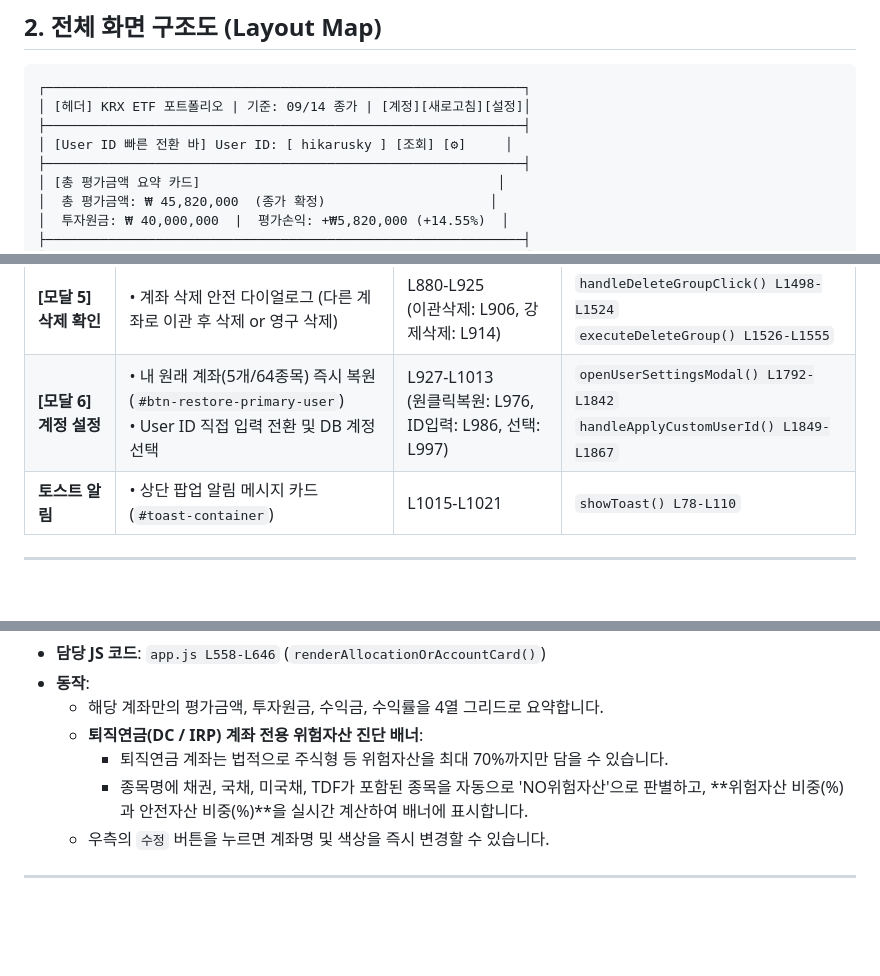
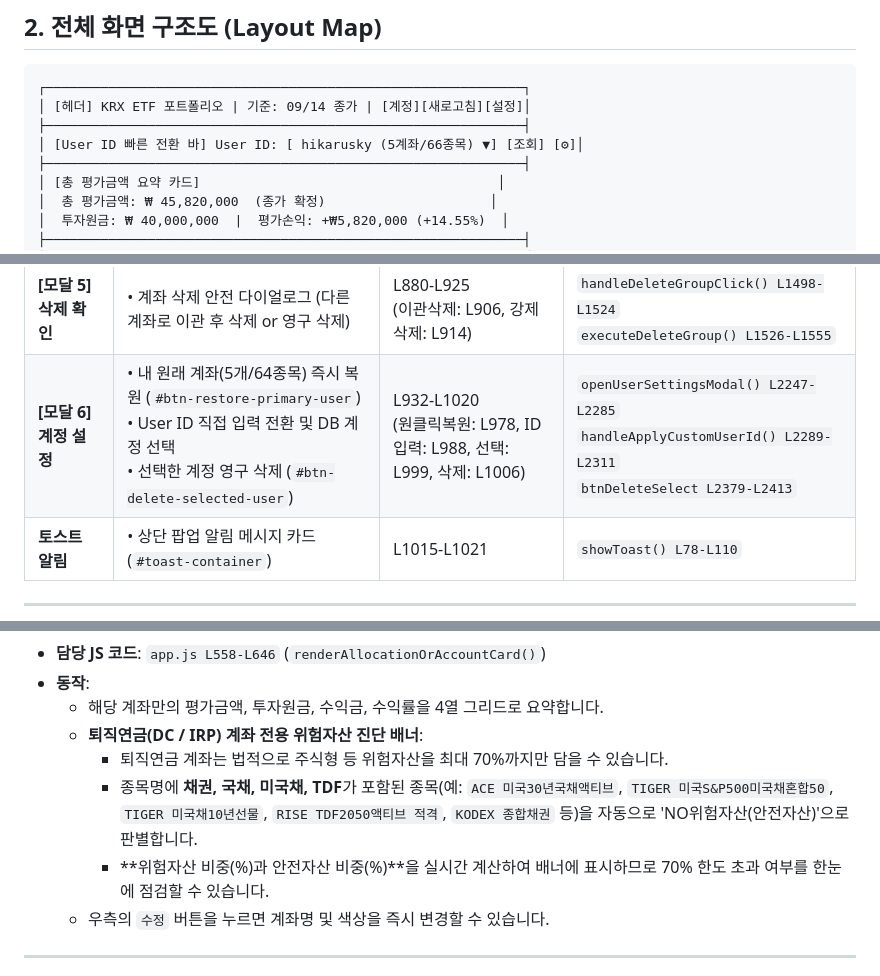
Before and after one commit to hikarusky/etfmanager, a Markdown page: ETF_포트폴리오_화면_및_기능_가이드.md, 3 parts joined by grey strips. GitHub-like rendering; blank space fills up the shorter version.

```diff
--- a/ETF_포트폴리오_화면_및_기능_가이드.md
+++ b/ETF_포트폴리오_화면_및_기능_가이드.md
@@ -31,7 +31,7 @@
 ┌─────────────────────────────────────────────────────────────┐
 │ [헤더] KRX ETF 포트폴리오 | 기준: 09/14 종가 | [계정][새로고침][설정]│
 ├─────────────────────────────────────────────────────────────┤
-│ [User ID 빠른 전환 바] User ID: [ hikarusky ] [조회] [⚙]     │
+│ [User ID 빠른 전환 바] User ID: [ hikarusky (5계좌/66종목) ▼] [조회] [⚙]│
 ├─────────────────────────────────────────────────────────────┤
 │ [총 평가금액 요약 카드]                                      │
 │  총 평가금액: ₩ 45,820,000  (종가 확정)                     │
@@ -78,7 +78,7 @@
 | **[모달 3] 종목 수정** | • 평단가, 수량, 메모 직접 수정 (`#edit-avg-price`, `#edit-quantity`) | L682-L723<br>(평단가: L701, 수량: L705) | `saveEditHolding() L1242-L1277` |
 | **[모달 4, 4.5] 계좌 관리** | • 계좌 목록 및 신규 계좌 추가 (`#groups-list`, `#btn-create-group`)<br>• 계좌명/유형 및 8가지 컬러 팔레트 수정 (`#edit-group-palette`) | L725-L796 (목록: L752, 추가: L788)<br>L798-L878 (이름: L821, 색상: L843) | `renderGroupsList() L1412-L1463`<br>`createNewGroup() L1465-L1496`<br>`saveEditGroup() L1352-L1399` |
 | **[모달 5] 삭제 확인** | • 계좌 삭제 안전 다이얼로그 (다른 계좌로 이관 후 삭제 or 영구 삭제) | L880-L925<br>(이관삭제: L906, 강제삭제: L914) | `handleDeleteGroupClick() L1498-L1524`<br>`executeDeleteGroup() L1526-L1555` |
-| **[모달 6] 계정 설정** | • 내 원래 계좌(5개/64종목) 즉시 복원 (`#btn-restore-primary-user`)<br>• User ID 직접 입력 전환 및 DB 계정 선택 | L927-L1013<br>(원클릭복원: L976, ID입력: L986, 선택: L997) | `openUserSettingsModal() L1792-L1842`<br>`handleApplyCustomUserId() L1849-L1867` |
+| **[모달 6] 계정 설정** | • 내 원래 계좌(5개/64종목) 즉시 복원 (`#btn-restore-primary-user`)<br>• User ID 직접 입력 전환 및 DB 계정 선택<br>• 선택한 계정 영구 삭제 (`#btn-delete-selected-user`) | L932-L1020<br>(원클릭복원: L978, ID입력: L988, 선택: L999, 삭제: L1006) | `openUserSettingsModal() L2247-L2285`<br>`handleApplyCustomUserId() L2289-L2311`<br>`btnDeleteSelect L2379-L2413` |
 | **토스트 알림** | • 상단 팝업 알림 메시지 카드 (`#toast-container`) | L1015-L1021 | `showToast() L78-L110` |
 
 ---
@@ -181,7 +181,8 @@
   - 해당 계좌만의 평가금액, 투자원금, 수익금, 수익률을 4열 그리드로 요약합니다.
   - **퇴직연금(DC / IRP) 계좌 전용 위험자산 진단 배너**:
     - 퇴직연금 계좌는 법적으로 주식형 등 위험자산을 최대 70%까지만 담을 수 있습니다.
-    - 종목명에 채권, 국채, 미국채, TDF가 포함된 종목을 자동으로 'NO위험자산'으로 판별하고, **위험자산 비중(%)과 안전자산 비중(%)**을 실시간 계산하여 배너에 표시합니다.
+    - 종목명에 **채권, 국채, 미국채, TDF**가 포함된 종목(예: `ACE 미국30년국채액티브`, `TIGER 미국S&P500미국채혼합50`, `TIGER 미국채10년선물`, `RISE TDF2050액티브 적격`, `KODEX 종합채권` 등)을 자동으로 'NO위험자산(안전자산)'으로 판별합니다.
+    - **위험자산 비중(%)과 안전자산 비중(%)**을 실시간 계산하여 배너에 표시하므로 70% 한도 초과 여부를 한눈에 점검할 수 있습니다.
   - 우측의 `수정` 버튼을 누르면 계좌명 및 색상을 즉시 변경할 수 있습니다.
 
 ---
```
Also changed, not shown: other parts of ETF_포트폴리오_화면_및_기능_가이드.md (+15 -11 lines).
